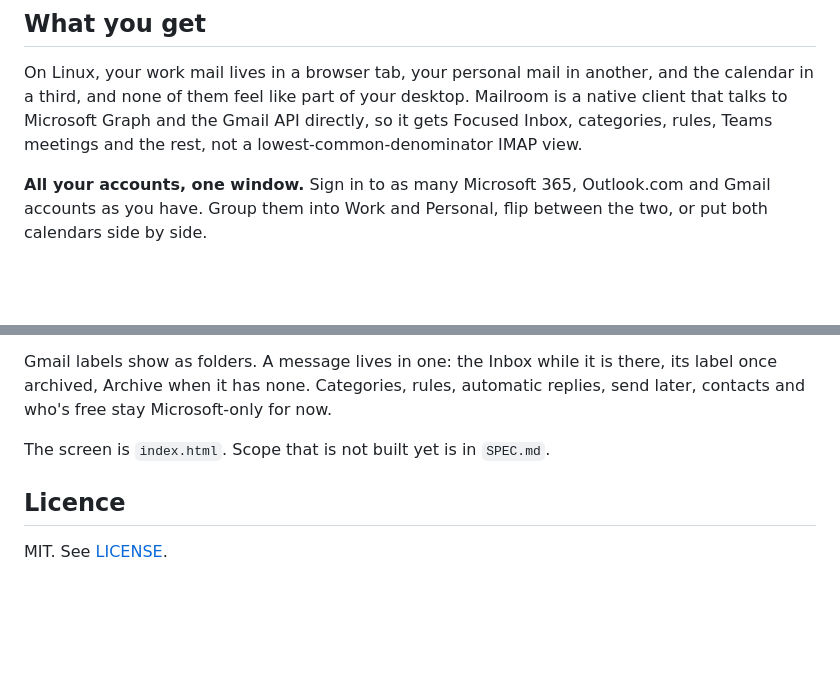
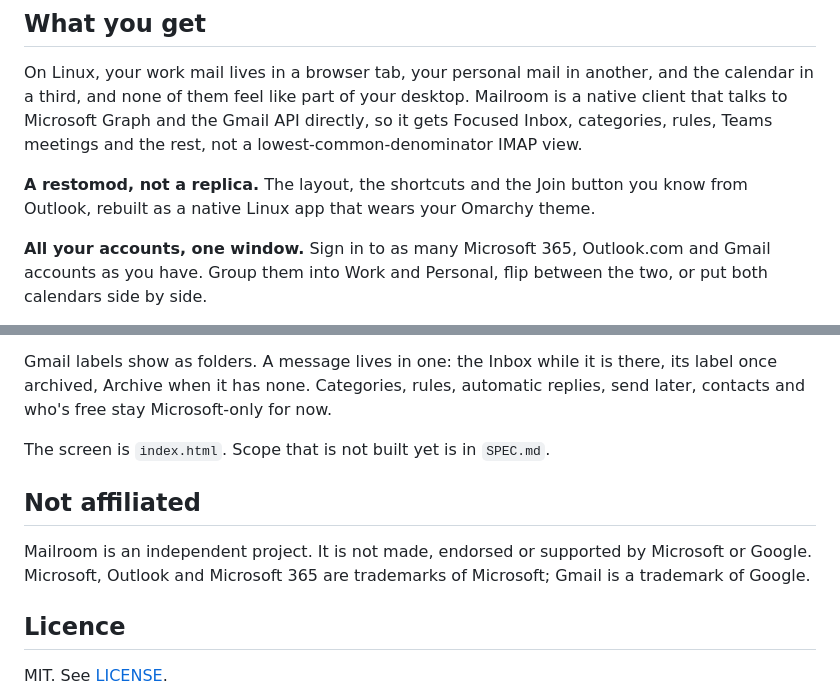
Before and after one commit to jonspinks/mailroom, a Markdown page: README.md, 2 parts joined by grey strips. Rendered like a GitHub page; blank space fills up the shorter version.

```diff
--- a/README.md
+++ b/README.md
@@ -14,6 +14,10 @@ another, and the calendar in a third, and none of them feel like part of
 your desktop. Mailroom is a native client that talks to Microsoft Graph and
 the Gmail API directly, so it gets Focused Inbox, categories, rules, Teams
 meetings and the rest, not a lowest-common-denominator IMAP view.
+
+**A restomod, not a replica.** The layout, the shortcuts and the Join
+button you know from Outlook, rebuilt as a native Linux app that wears your
+Omarchy theme.
 
 **All your accounts, one window.** Sign in to as many Microsoft 365,
 Outlook.com and Gmail accounts as you have. Group them into Work and
@@ -197,6 +203,12 @@ Gmail labels show as folders. A message lives in one: the Inbox while it is ther
 
 The screen is `index.html`. Scope that is not built yet is in `SPEC.md`.
 
+## Not affiliated
+
+Mailroom is an independent project. It is not made, endorsed or supported
+by Microsoft or Google. Microsoft, Outlook and Microsoft 365 are trademarks
+of Microsoft; Gmail is a trademark of Google.
+
 ## Licence
 
 MIT. See [LICENSE](LICENSE).
```
Also changed, not shown: other parts of README.md (+2 -0 lines), screenshots/1-mail.png, screenshots/2-calendar.png, screenshots/3-ask.png, screenshots/4-reply.png, screenshots/5-omarchy.png, 9 other files.
